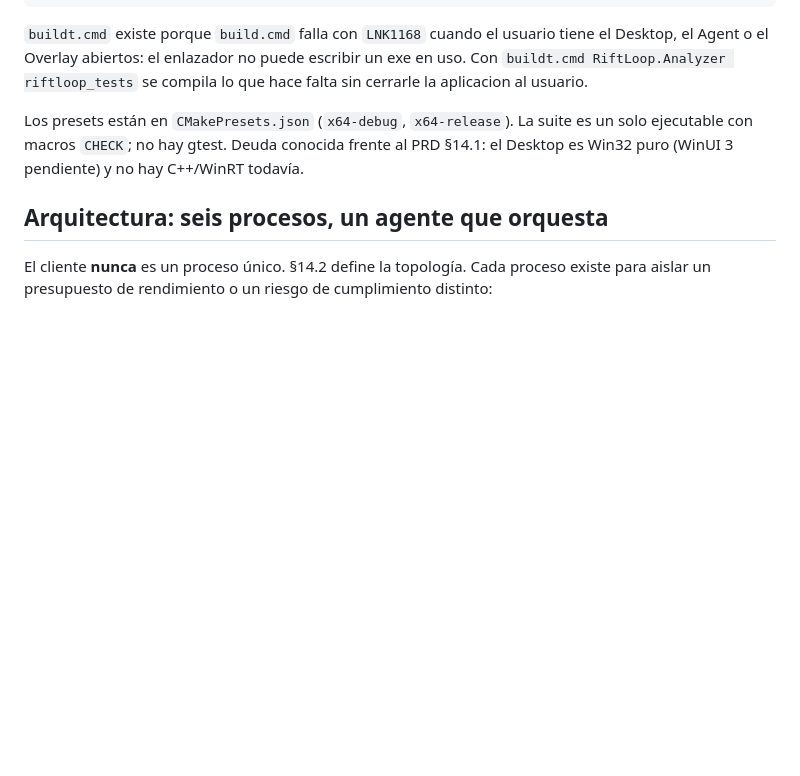
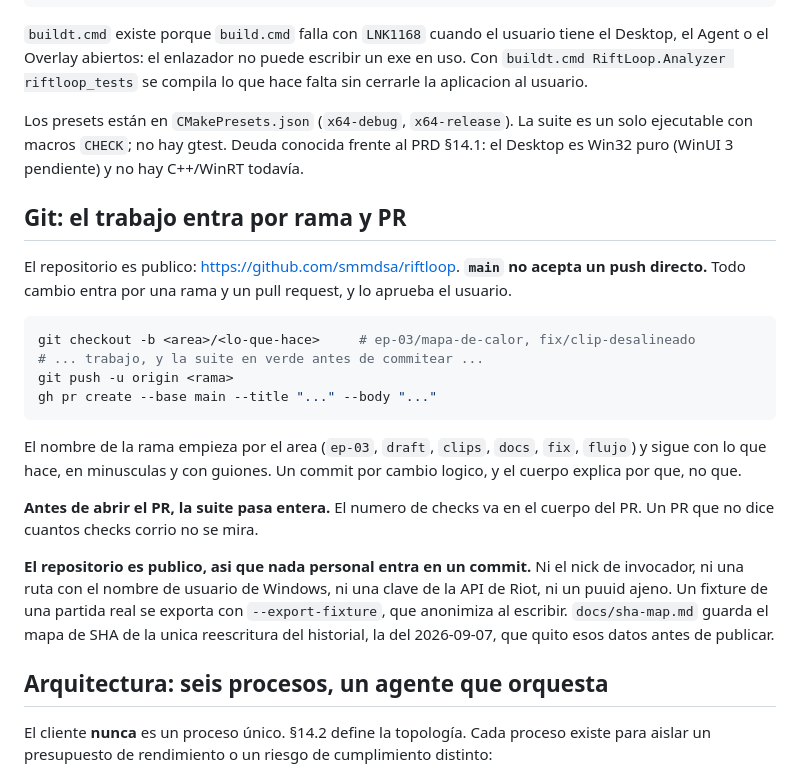
Before and after one commit to smmdsa/riftloop, a Markdown page: CLAUDE.md, the part around the change. Rendered like a GitHub page; blank space fills up the shorter version.

Commit message:
flujo: el trabajo entra por rama y PR, nunca por push directo a main
El repositorio es publico desde hoy. Un push directo a main publica sin
que nadie lo mire, y lo publicado no se puede despublicar.

La seccion nueva fija el nombre de la rama, pide la suite en verde antes
del PR y repite la regla que costo una reescritura del historial: nada
personal entra en un commit.

Co-Authored-By: Claude Opus 5 (1M context) <noreply@anthropic.com>

````diff
--- a/CLAUDE.md
+++ b/CLAUDE.md
@@ -188,6 +188,32 @@ Los presets están en `CMakePresets.json` (`x64-debug`, `x64-release`). La suite
 ejecutable con macros `CHECK`; no hay gtest. Deuda conocida frente al PRD §14.1: el Desktop
 es Win32 puro (WinUI 3 pendiente) y no hay C++/WinRT todavía.
 
+## Git: el trabajo entra por rama y PR
+
+El repositorio es publico: <https://github.com/smmdsa/riftloop>. **`main` no acepta un
+push directo.** Todo cambio entra por una rama y un pull request, y lo aprueba el usuario.
+
+```bash
+git checkout -b <area>/<lo-que-hace>     # ep-03/mapa-de-calor, fix/clip-desalineado
+# ... trabajo, y la suite en verde antes de commitear ...
+git push -u origin <rama>
+gh pr create --base main --title "..." --body "..."
+```
+
+El nombre de la rama empieza por el area (`ep-03`, `draft`, `clips`, `docs`, `fix`, `flujo`)
+y sigue con lo que hace, en minusculas y con guiones. Un commit por cambio logico, y el
+cuerpo explica por que, no que.
+
+**Antes de abrir el PR, la suite pasa entera.** El numero de checks va en el cuerpo del PR.
+Un PR que no dice cuantos checks corrio no se mira.
+
+**El repositorio es publico, asi que nada personal entra en un commit.** Ni el nick de
+invocador, ni una ruta con el nombre de usuario de Windows, ni una clave de la API de Riot,
+ni un puuid ajeno. Un fixture de una partida real se exporta con `--export-fixture`, que
+anonimiza al escribir. `docs/sha-map.md` guarda el mapa de SHA de la unica reescritura del
+historial, la del 2026-09-07, que quito esos datos antes de publicar.
+
+
 ## Arquitectura: seis procesos, un agente que orquesta
 
 El cliente **nunca** es un proceso único. §14.2 define la topología. Cada proceso existe para aislar
````
